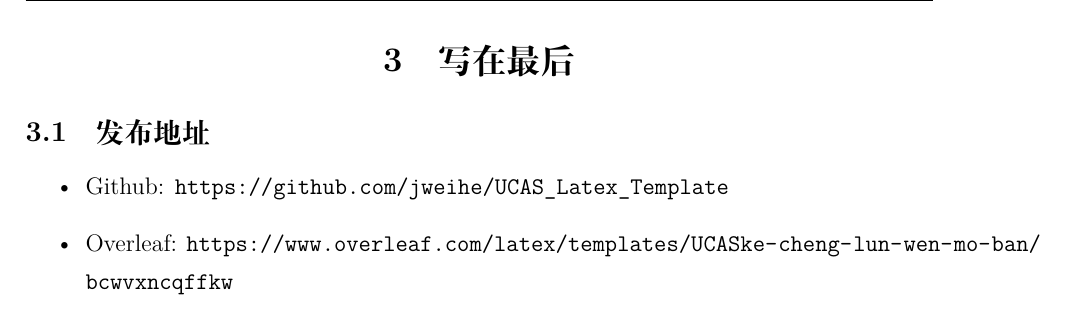
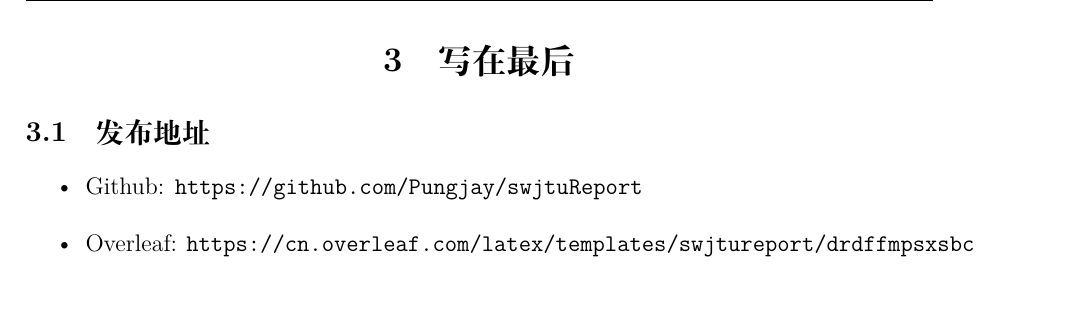
Before and after one commit to coolfe/swjtuReport, a LaTeX document (main.tex, which reads chapters/chapter03.tex): part of page 7 of 8, cut so that both start at the same text. Compiled offline with XeLaTeX.

Commit message:
Update chapter03.tex

```diff
--- a/chapters/chapter03.tex
+++ b/chapters/chapter03.tex
@@ -1,6 +1,7 @@
 \section{写在最后}
 \subsection{发布地址}
 \begin{itemize}
-    \item Github: \url{https://github.com/jweihe/UCAS_Latex_Template}
-    \item Overleaf:  \url{https://www.overleaf.com/latex/templates/UCASke-cheng-lun-wen-mo-ban/bcwvxncqffkw}
+    \item Github:
+    \url{https://github.com/Pungjay/swjtuReport}
+    \item Overleaf:  \url{https://cn.overleaf.com/latex/templates/swjtureport/drdffmpsxsbc}
 \end{itemize}
```
